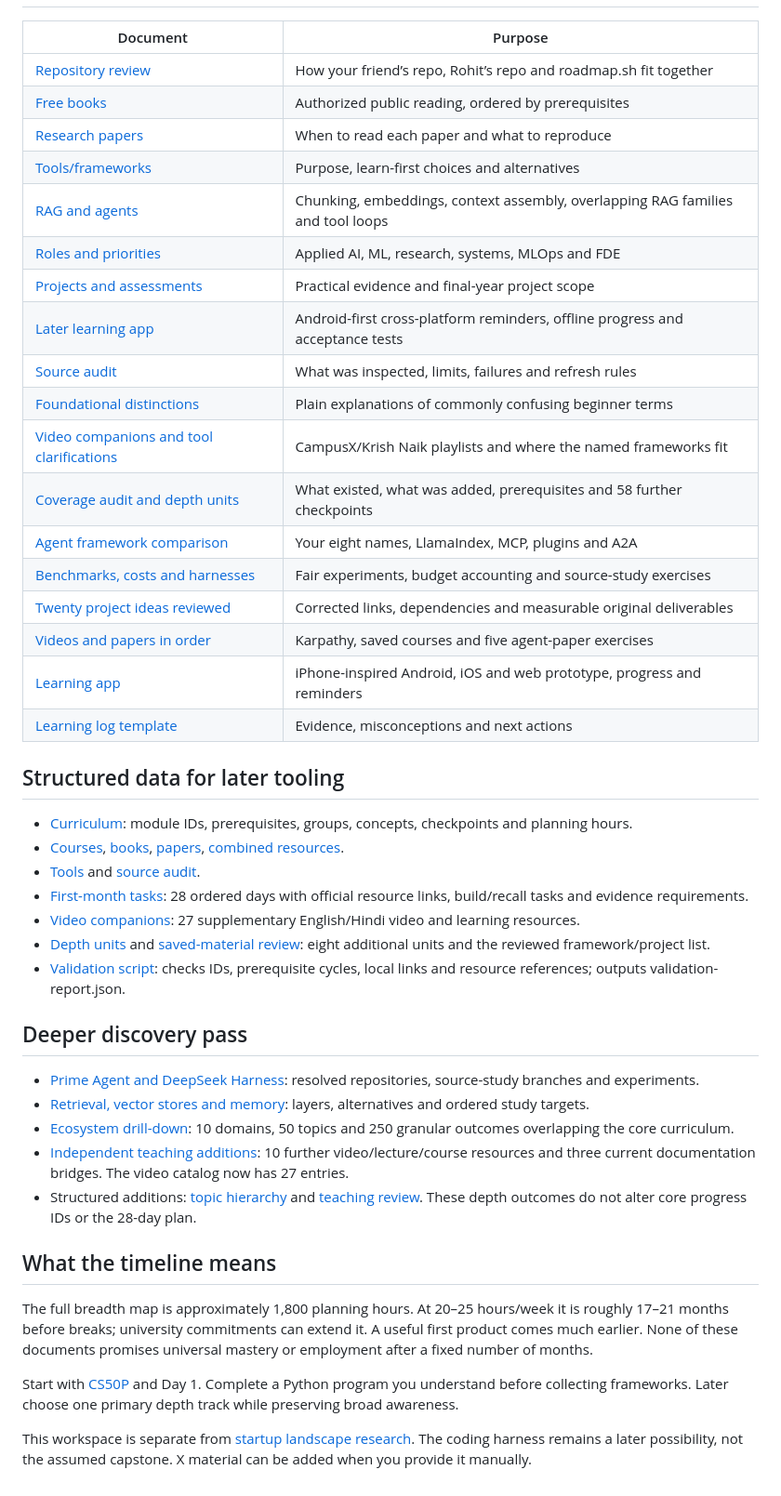
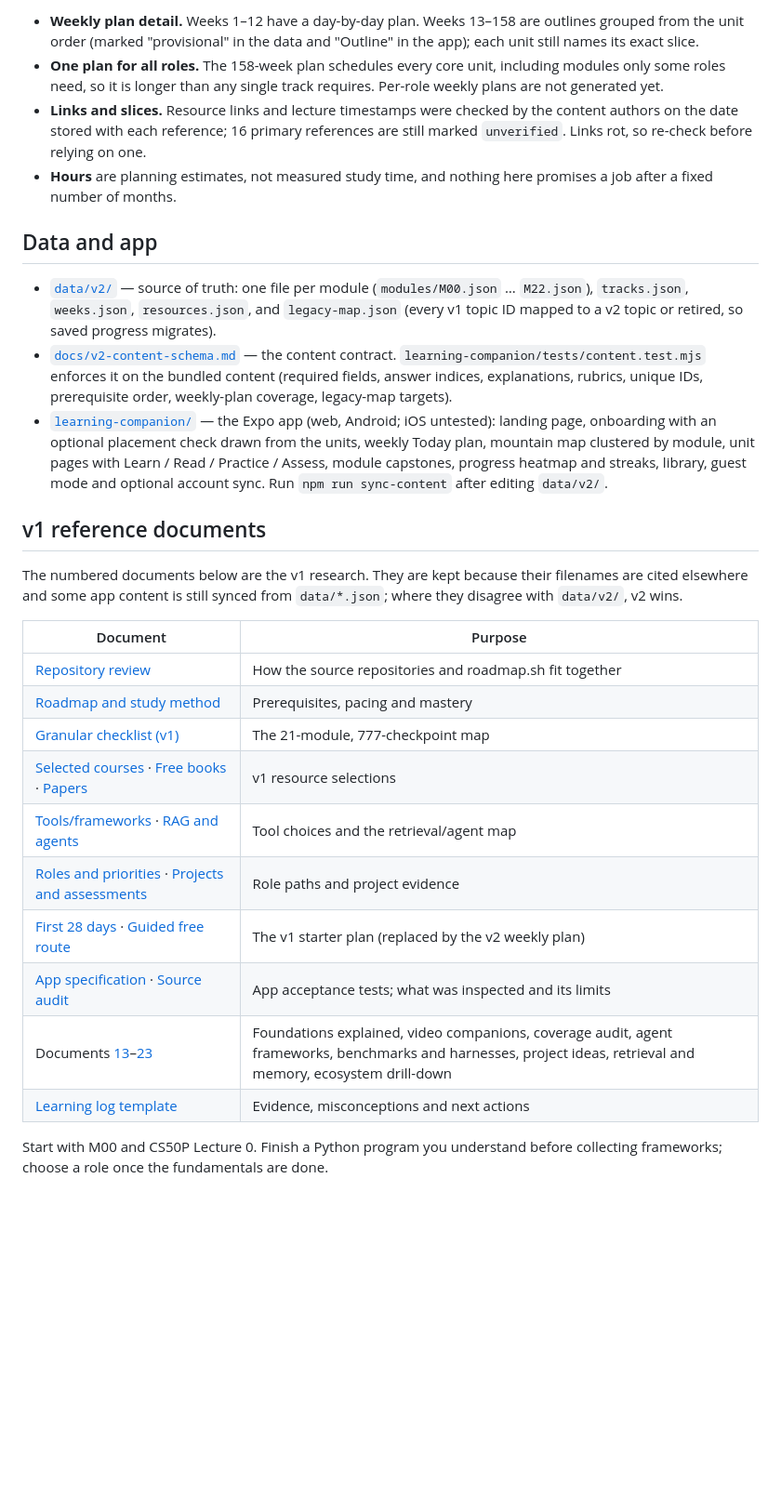
Before and after one commit to Khubaib7-del/AI-Engineering---From-Grain-to-Mountain, a Markdown page: README.md, the part around one of its changes. Shown at 93% size. Drawn GitHub-style; blank space fills up the shorter version.

```diff
--- a/README.md
+++ b/README.md
@@ -23,47 +50,29 @@ This workspace contains 21 modules, 777 concept checkpoints, 20 primary course s
+- **Weekly plan detail.** Weeks 1–12 have a day-by-day plan. Weeks 13–158 are outlines grouped from the unit order (marked "provisional" in the data and "Outline" in the app); each unit still names its exact slice.
+- **One plan for all roles.** The 158-week plan schedules every core unit, including modules only some roles need, so it is longer than any single track requires. Per-role weekly plans are not generated yet.
+- **Links and slices.** Resource links and lecture timestamps were checked by the content authors on the date stored with each reference; 16 primary references are still marked `unverified`. Links rot, so re-check before relying on one.
+- **Hours** are planning estimates, not measured study time, and nothing here promises a job after a fixed number of months.
+
+## Data and app
+
+- [`data/v2/`](data/v2/) — source of truth: one file per module (`modules/M00.json` … `M22.json`), `tracks.json`, `weeks.json`, `resources.json`, and `legacy-map.json` (every v1 topic ID mapped to a v2 topic or retired, so saved progress migrates).
+- [`docs/v2-content-schema.md`](docs/v2-content-schema.md) — the content contract. `learning-companion/tests/content.test.mjs` enforces it on the bundled content (required fields, answer indices, explanations, rubrics, unique IDs, prerequisite order, weekly-plan coverage, legacy-map targets).
+- [`learning-companion/`](learning-companion/README.md) — the Expo app (web, Android; iOS untested): landing page, onboarding with an optional placement check drawn from the units, weekly Today plan, mountain map clustered by module, unit pages with Learn / Read / Practice / Assess, module capstones, progress heatmap and streaks, library, guest mode and optional account sync. Run `npm run sync-content` after editing `data/v2/`.
+
+## v1 reference documents
+
+The numbered documents below are the v1 research. They are kept because their filenames are cited elsewhere and some app content is still synced from `data/*.json`; where they disagree with `data/v2/`, v2 wins.
 
 | Document | Purpose |
 |---|---|
-| [Repository review](00-repository-review.md) | How your friend’s repo, Rohit’s repo and roadmap.sh fit together |
-| [Free books](04-free-books.md) | Authorized public reading, ordered by prerequisites |
-| [Research papers](05-papers-reading-order.md) | When to read each paper and what to reproduce |
-| [Tools/frameworks](06-tools-and-frameworks.md) | Purpose, learn-first choices and alternatives |
-| [RAG and agents](07-rag-and-agents-deep-map.md) | Chunking, embeddings, context assembly, overlapping RAG families and tool loops |
-| [Roles and priorities](08-role-paths-and-priorities.md) | Applied AI, ML, research, systems, MLOps and FDE |
-| [Projects and assessments](09-projects-and-assessments.md) | Practical evidence and final-year project scope |
-| [Later learning app](11-learning-app-spec.md) | Android-first cross-platform reminders, offline progress and acceptance tests |
-| [Source audit](12-source-audit-and-maintenance.md) | What was inspected, limits, failures and refresh rules |
-| [Foundational distinctions](13-foundations-explained.md) | Plain explanations of commonly confusing beginner terms |
-| [Video companions and tool clarifications](14-video-companions-and-tool-clarifications.md) | CampusX/Krish Naik playlists and where the named frameworks fit |
-| [Coverage audit and depth units](15-coverage-audit-and-learning-extensions.md) | What existed, what was added, prerequisites and 58 further checkpoints |
-| [Agent framework comparison](16-agent-frameworks-and-protocols.md) | Your eight names, LlamaIndex, MCP, plugins and A2A |
-| [Benchmarks, costs and harnesses](17-benchmarks-costs-and-harness-study.md) | Fair experiments, budget accounting and source-study exercises |
-| [Twenty project ideas reviewed](18-final-year-projects-reviewed.md) | Corrected links, dependencies and measurable original deliverables |
-| [Videos and papers in order](19-videos-and-agent-papers-in-order.md) | Karpathy, saved courses and five agent-paper exercises |
-| [Learning app](learning-companion/README.md) | iPhone-inspired Android, iOS and web prototype, progress and reminders |
+| [Repository review](00-repository-review.md) | How the source repositories and roadmap.sh fit together |
+| [Roadmap and study method](01-roadmap-and-study-system.md) | Prerequisites, pacing and mastery |
+| [Granular checklist (v1)](02-granular-curriculum.md) | The 21-module, 777-checkpoint map |
+| [Selected courses](03-courses-in-order.md) · [Free books](04-free-books.md) · [Papers](05-papers-reading-order.md) | v1 resource selections |
+| [Tools/frameworks](06-tools-and-frameworks.md) · [RAG and agents](07-rag-and-agents-deep-map.md) | Tool choices and the retrieval/agent map |
+| [Roles and priorities](08-role-paths-and-priorities.md) · [Projects and assessments](09-projects-and-assessments.md) | Role paths and project evidence |
+| [First 28 days](10-first-28-days.md) · [Guided free route](24-guided-free-learning-route.md) | The v1 starter plan (replaced by the v2 weekly plan) |
+| [App specification](11-learning-app-spec.md) · [Source audit](12-source-audit-and-maintenance.md) | App acceptance tests; what was inspected and its limits |
+| Documents [13](13-foundations-explained.md)–[23](23-independent-teaching-resources.md) | Foundations explained, video companions, coverage audit, agent frameworks, benchmarks and harnesses, project ideas, retrieval and memory, ecosystem drill-down |
 | [Learning log template](templates/learning-log.md) | Evidence, misconceptions and next actions |
 
-## Structured data for later tooling
-
-- [Curriculum](data/curriculum.json): module IDs, prerequisites, groups, concepts, checkpoints and planning hours.
-- [Courses](data/courses.json), [books](data/books.json), [papers](data/papers.json), [combined resources](data/resources.json).
-- [Tools](data/tool-registry.json) and [source audit](data/source-audit.json).
-- [First-month tasks](data/first-28-days.json): 28 ordered days with official resource links, build/recall tasks and evidence requirements.
-- [Video companions](data/video-companions.json): 27 supplementary English/Hindi video and learning resources.
-- [Depth units](data/learning-extensions.json) and [saved-material review](data/saved-material-review.json): eight additional units and the reviewed framework/project list.
-- [Validation script](data/validate.py): checks IDs, prerequisite cycles, local links and resource references; outputs validation-report.json.
-
-## Deeper discovery pass
-
-- [Prime Agent and DeepSeek Harness](20-prime-and-deepseek-harness-study.md): resolved repositories, source-study branches and experiments.
-- [Retrieval, vector stores and memory](21-retrieval-vector-databases-and-memory.md): layers, alternatives and ordered study targets.
-- [Ecosystem drill-down](22-ecosystem-drill-down.md): 10 domains, 50 topics and 250 granular outcomes overlapping the core curriculum.
-- [Independent teaching additions](23-independent-teaching-resources.md): 10 further video/lecture/course resources and three current documentation bridges. The video catalog now has 27 entries.
-- Structured additions: [topic hierarchy](data/deep-topic-map.json) and [teaching review](data/teaching-resource-review.json). These depth outcomes do not alter core progress IDs or the 28-day plan.
-
-## What the timeline means
-
-The full breadth map is approximately 1,800 planning hours. At 20–25 hours/week it is roughly 17–21 months before breaks; university commitments can extend it. A useful first product comes much earlier. None of these documents promises universal mastery or employment after a fixed number of months.
-
-Start with [CS50P](https://cs50.harvard.edu/python/) and Day 1. Complete a Python program you understand before collecting frameworks. Later choose one primary depth track while preserving broad awareness.
-
-This workspace is separate from [startup landscape research](../Startup-Landscape-2026/README.md). The coding harness remains a later possibility, not the assumed capstone. X material can be added when you provide it manually.
+Start with M00 and CS50P Lecture 0. Finish a Python program you understand before collecting frameworks; choose a role once the fundamentals are done.
```
Also changed, not shown: other parts of README.md (+39 -12 lines), learning-companion/VALIDATION.md (+6 -0 lines).
